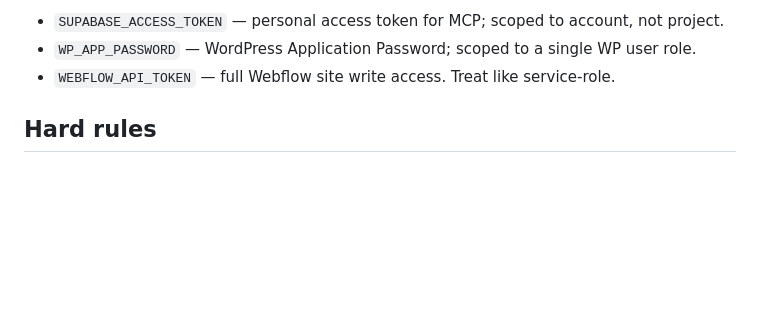
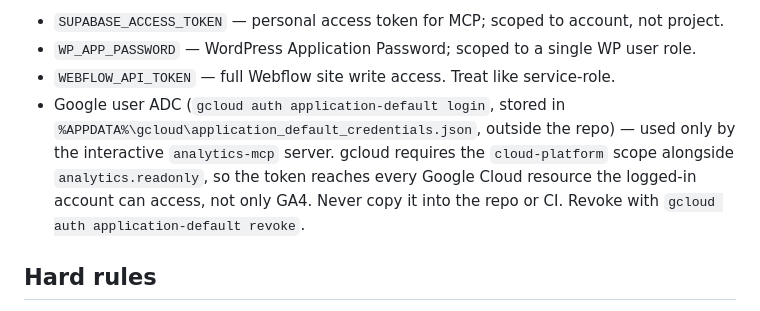
Before and after one commit to BuildSmarterAI/maxx-seo-agent, a Markdown page: .claude/rules/security.md, the part around the change. Rendered like a GitHub page; blank space fills up the shorter version.

Commit message:
docs: record the Google user ADC credential used by analytics-mcp
analytics-mcp now authenticates through Application Default Credentials from
`gcloud auth application-default login`. gcloud (SDK 560, login.py) refuses
that login unless --scopes includes cloud-platform, so the stored token can
reach every Google Cloud resource the account can access, not only GA4. Add
it to the credential inventory with its location and revoke path.

```diff
--- a/.claude/rules/security.md
+++ b/.claude/rules/security.md
@@ -14,6 +14,12 @@ Additional credentials (lower blast radius but still sensitive):
 - `SUPABASE_ACCESS_TOKEN` — personal access token for MCP; scoped to account, not project.
 - `WP_APP_PASSWORD` — WordPress Application Password; scoped to a single WP user role.
 - `WEBFLOW_API_TOKEN` — full Webflow site write access. Treat like service-role.
+- Google user ADC (`gcloud auth application-default login`, stored in
+  `%APPDATA%\gcloud\application_default_credentials.json`, outside the repo) — used only
+  by the interactive `analytics-mcp` server. gcloud requires the `cloud-platform` scope
+  alongside `analytics.readonly`, so the token reaches every Google Cloud resource the
+  logged-in account can access, not only GA4. Never copy it into the repo or CI. Revoke with
+  `gcloud auth application-default revoke`.
 
 ## Hard rules
 
```
